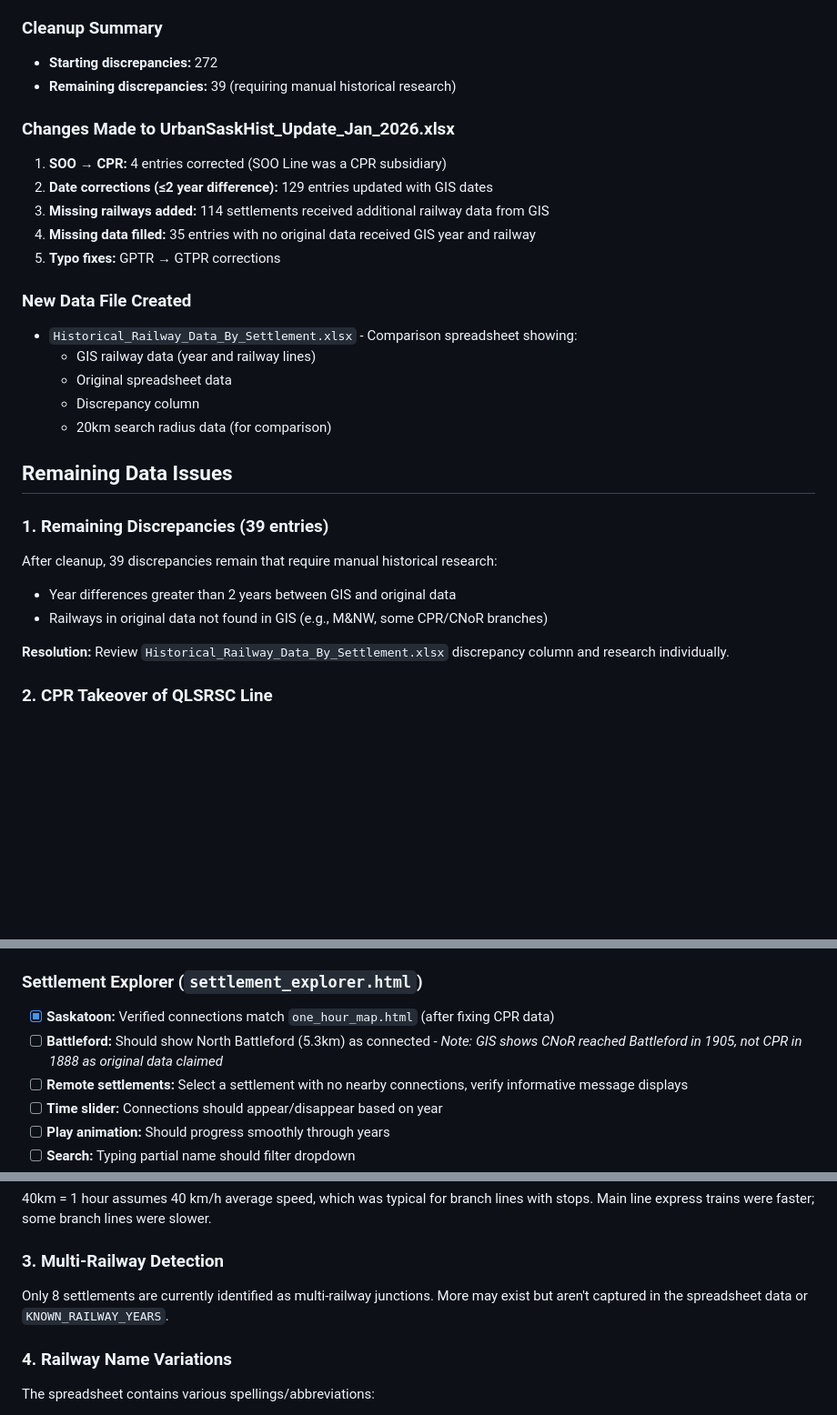
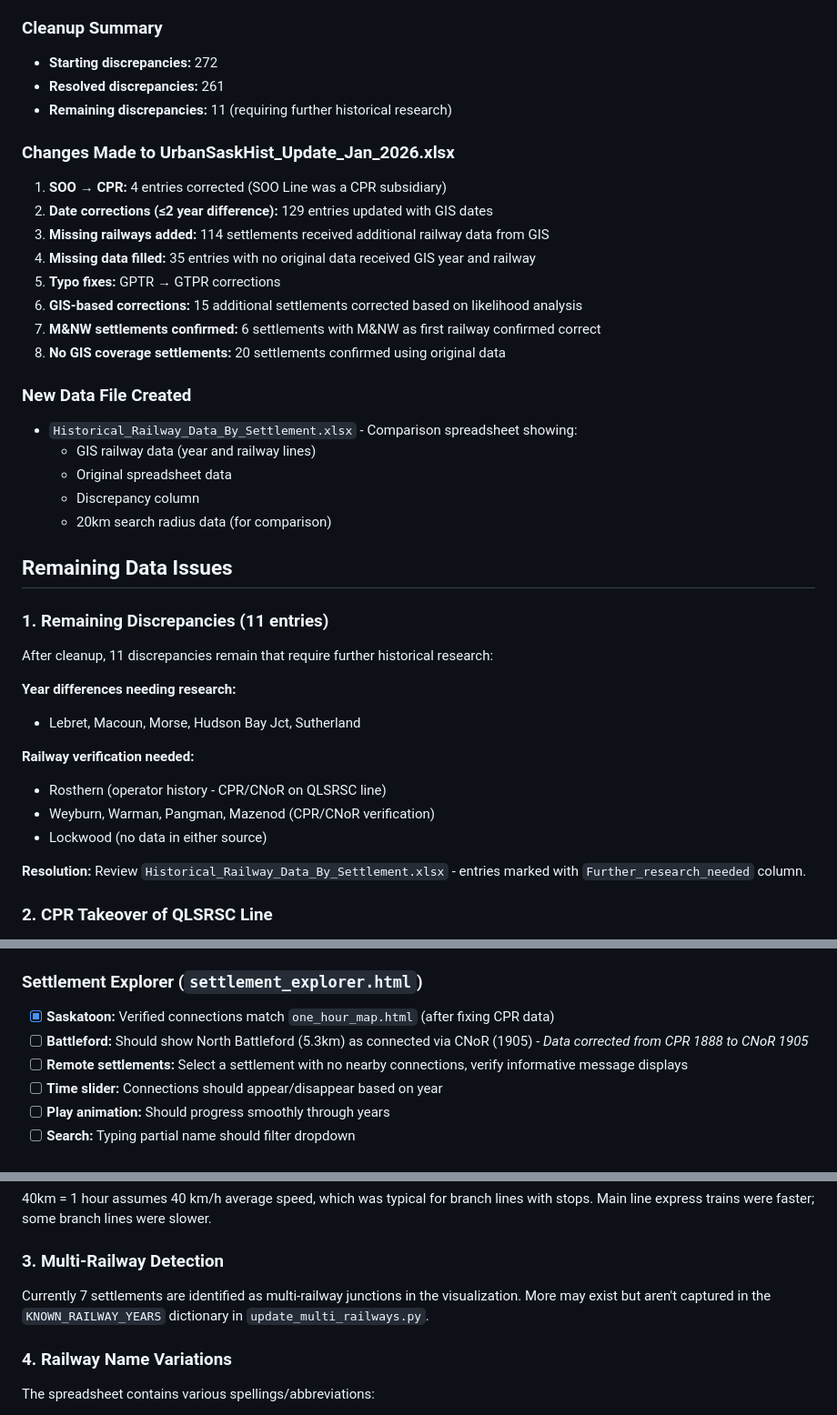
Before and after one commit to jjax07/Sask_Railway_Visualizations, a Markdown page: KNOWN_ISSUES.md, 3 parts joined by grey strips. Shown at 91% size. GitHub-like rendering; blank space fills up the shorter version.

Commit message:
Update documentation to reflect completed data cleanup
KNOWN_ISSUES.md:
- Updated discrepancy count: 272 → 261 resolved, 11 remaining
- Added details on additional cleanup steps performed
- Listed specific settlements needing further research
- Updated Battleford testing note (data now corrected)
- Updated multi-railway detection count

README.md:
- Fixed Saskatoon QLSRSC year: 1890 → 1889
- Fixed Yorkton railways (removed CPR, now shows M&NW/GTPR/CNoR)
- Updated JSON examples with correct years

Co-Authored-By: Claude Opus 4.5 <noreply@anthropic.com>

```diff
--- a/KNOWN_ISSUES.md
+++ b/KNOWN_ISSUES.md
@@ -6,7 +6,8 @@ The following data cleanup work was completed by cross-referencing the original
 
 ### Cleanup Summary
 - **Starting discrepancies:** 272
-- **Remaining discrepancies:** 39 (requiring manual historical research)
+- **Resolved discrepancies:** 261
+- **Remaining discrepancies:** 11 (requiring further historical research)
 
 ### Changes Made to UrbanSaskHist_Update_Jan_2026.xlsx
 1. **SOO → CPR:** 4 entries corrected (SOO Line was a CPR subsidiary)
@@ -14,6 +15,9 @@ The following data cleanup work was completed by cross-referencing the original
 3. **Missing railways added:** 114 settlements received additional railway data from GIS
 4. **Missing data filled:** 35 entries with no original data received GIS year and railway
 5. **Typo fixes:** GPTR → GTPR corrections
+6. **GIS-based corrections:** 15 additional settlements corrected based on likelihood analysis
+7. **M&NW settlements confirmed:** 6 settlements with M&NW as first railway confirmed correct
+8. **No GIS coverage settlements:** 20 settlements confirmed using original data
 
 ### New Data File Created
 - `Historical_Railway_Data_By_Settlement.xlsx` - Comparison spreadsheet showing:
@@ -24,12 +28,18 @@ The following data cleanup work was completed by cross-referencing the original
 
 ## Remaining Data Issues
 
-### 1. Remaining Discrepancies (39 entries)
-After cleanup, 39 discrepancies remain that require manual historical research:
-- Year differences greater than 2 years between GIS and original data
-- Railways in original data not found in GIS (e.g., M&NW, some CPR/CNoR branches)
+### 1. Remaining Discrepancies (11 entries)
+After cleanup, 11 discrepancies remain that require further historical research:
 
-**Resolution:** Review `Historical_Railway_Data_By_Settlement.xlsx` discrepancy column and research individually.
+**Year differences needing research:**
+- Lebret, Macoun, Morse, Hudson Bay Jct, Sutherland
+
+**Railway verification needed:**
+- Rosthern (operator history - CPR/CNoR on QLSRSC line)
+- Weyburn, Warman, Pangman, Mazenod (CPR/CNoR verification)
+- Lockwood (no data in either source)
+
+**Resolution:** Review `Historical_Railway_Data_By_Settlement.xlsx` - entries marked with `Further_research_needed` column.
 
 ### 2. CPR Takeover of QLSRSC Line
 The QLSRSC (Qu'Appelle, Long Lake & Saskatchewan Railway) was leased by CPR from 1896-1906. Settlements on this line should potentially show both QLSRSC and CPR service during this period.
@@ -59,7 +69,7 @@ Settlements showing "Missing in GIS" discrepancies may have correct original dat
 ### Settlement Explorer (`settlement_explorer.html`)
 
 - [x] **Saskatoon:** Verified connections match `one_hour_map.html` (after fixing CPR data)
-- [ ] **Battleford:** Should show North Battleford (5.3km) as connected - *Note: GIS shows CNoR reached Battleford in 1905, not CPR in 1888 as original data claimed*
+- [ ] **Battleford:** Should show North Battleford (5.3km) as connected via CNoR (1905) - *Data corrected from CPR 1888 to CNoR 1905*
 - [ ] **Remote settlements:** Select a settlement with no nearby connections, verify informative message displays
 - [ ] **Time slider:** Connections should appear/disappear based on year
 - [ ] **Play animation:** Should progress smoothly through years
@@ -90,7 +100,7 @@ The visualization assumes two settlements are "connected" if they share the same
 40km = 1 hour assumes 40 km/h average speed, which was typical for branch lines with stops. Main line express trains were faster; some branch lines were slower.
 
 ### 3. Multi-Railway Detection
-Only 8 settlements are currently identified as multi-railway junctions. More may exist but aren't captured in the spreadsheet data or `KNOWN_RAILWAY_YEARS`.
+Currently 7 settlements are identified as multi-railway junctions in the visualization. More may exist but aren't captured in the `KNOWN_RAILWAY_YEARS` dictionary in `update_multi_railways.py`.
 
 ### 4. Railway Name Variations
 The spreadsheet contains various spellings/abbreviations:
```
Also changed, not shown: README.md (+6 -6 lines).
